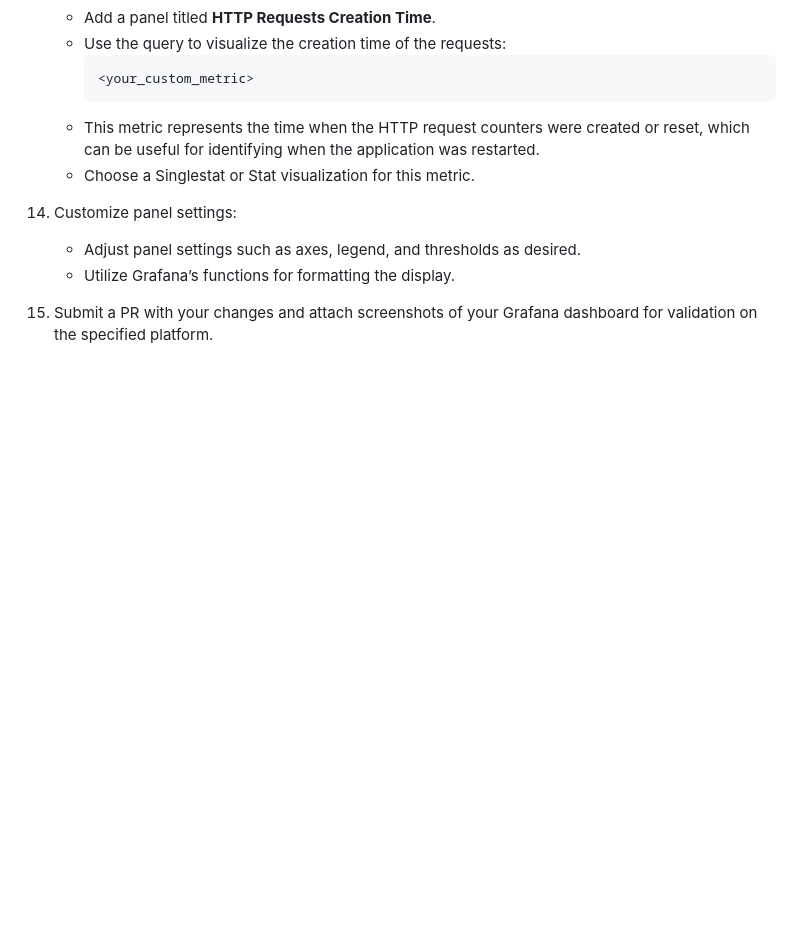
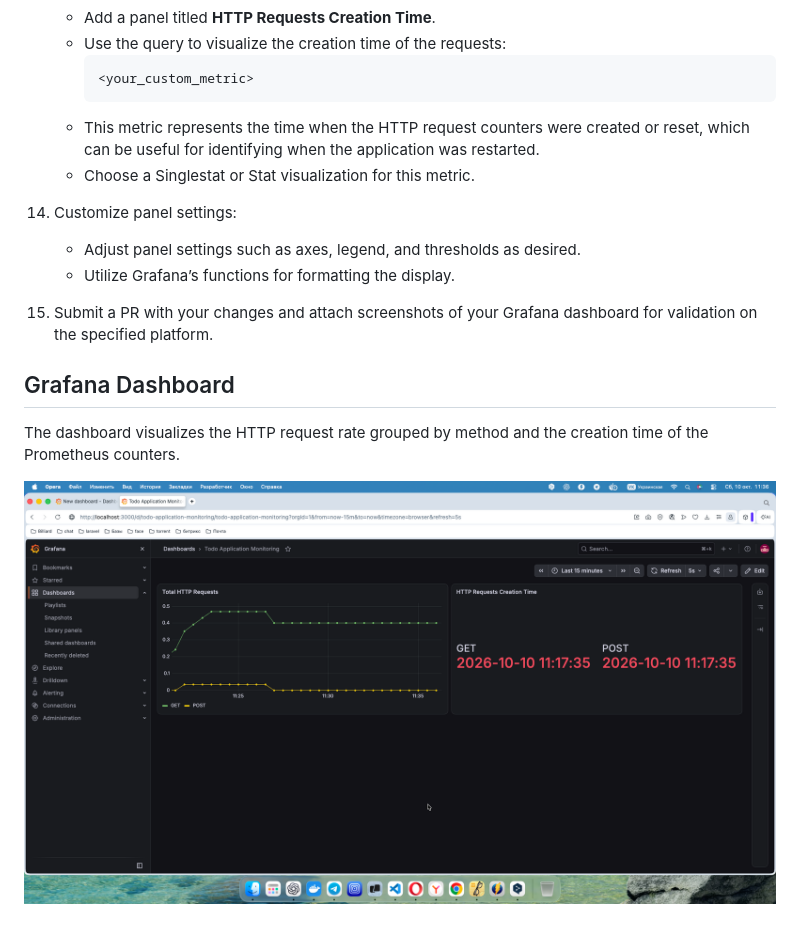
Before and after one commit to mate-academy/devops_todolist_monitoring_task, a Markdown page: README.md, the part around the change. GitHub-like rendering; pictures changed too: docs/grafana-dashboard.png (added); blank space fills up the shorter version.

```diff
--- a/README.md
+++ b/README.md
@@ -112,3 +112,10 @@ Follow the steps below to complete the task:
     - Utilize Grafana’s functions for formatting the display.
 
 14. Submit a PR with your changes and attach screenshots of your Grafana dashboard for validation on the specified platform.
+
+## Grafana Dashboard
+
+The dashboard visualizes the HTTP request rate grouped by method and the
+creation time of the Prometheus counters.
+
+![Todo Application Monitoring dashboard](docs/grafana-dashboard.png)
```
Also changed, not shown: 13 other files.
